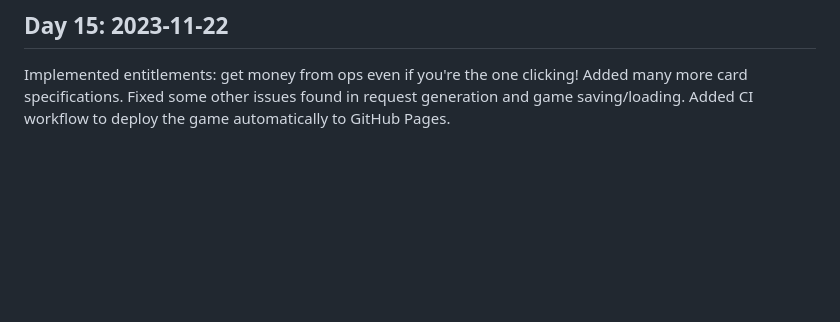
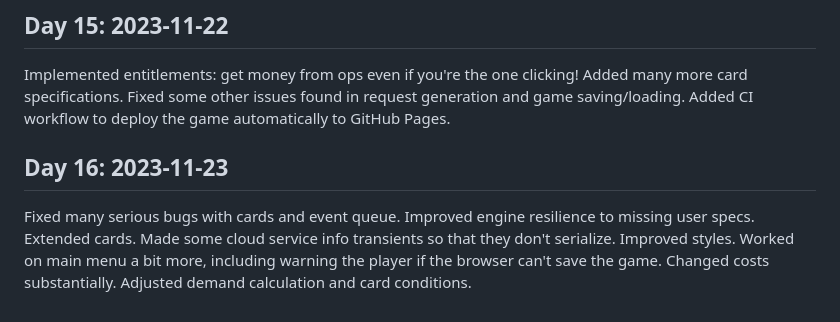
Before and after one commit to Enet4/10xCloudChampion, a Markdown page: journal.md, the part around the change. GitHub-like rendering; blank space fills up the shorter version.

Commit message:
Add journal entry 16

```diff
--- a/journal.md
+++ b/journal.md
@@ -123,3 +123,15 @@ Added many more card specifications.
 Fixed some other issues found in
 request generation and game saving/loading.
 Added CI workflow to deploy the game automatically to GitHub Pages.
+
+## Day 16: 2023-11-23
+
+Fixed many serious bugs with cards and event queue.
+Improved engine resilience to missing user specs.
+Extended cards.
+Made some cloud service info transients so that they don't serialize.
+Improved styles.
+Worked on main menu a bit more,
+including warning the player if the browser can't save the game.
+Changed costs substantially.
+Adjusted demand calculation and card conditions.
```
